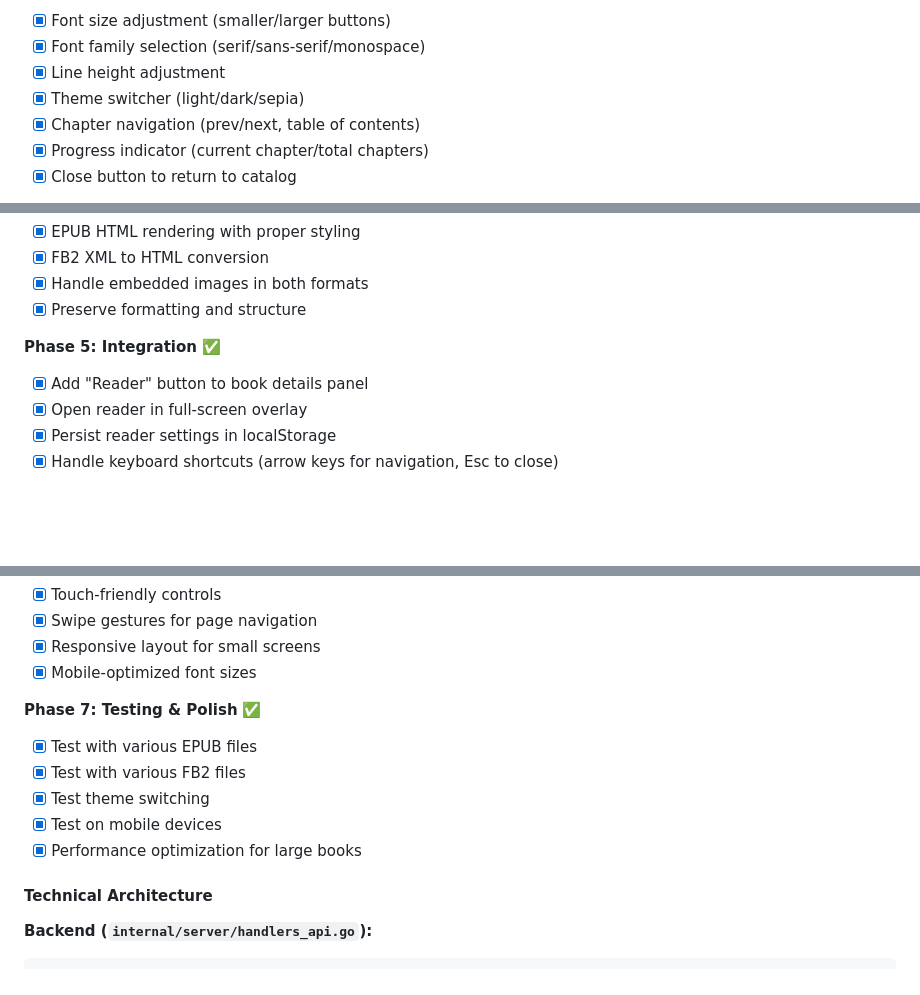
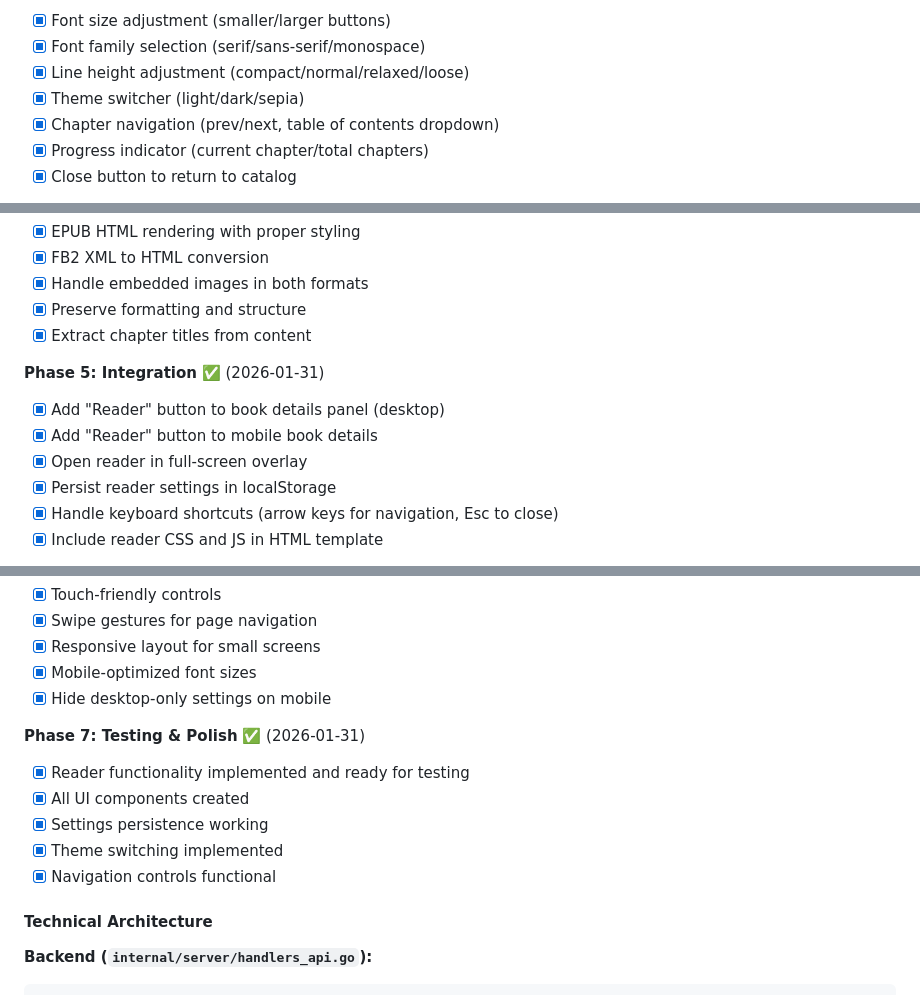
Before and after one commit to vpoluyaktov/biblio-ebooks-catalog, a Markdown page: Specification.md, 3 parts joined by grey strips. Rendered like a GitHub page; blank space fills up the shorter version.

Commit message:
Update specification with completed implementation phases

```diff
--- a/Specification.md
+++ b/Specification.md
@@ -291,8 +295,8 @@ Implement a **full-featured in-browser ebook reader** with:
 - [x] Font size adjustment (smaller/larger buttons)
 - [x] Font family selection (serif/sans-serif/monospace)
-- [x] Line height adjustment
+- [x] Line height adjustment (compact/normal/relaxed/loose)
 - [x] Theme switcher (light/dark/sepia)
-- [x] Chapter navigation (prev/next, table of contents)
+- [x] Chapter navigation (prev/next, table of contents dropdown)
 - [x] Progress indicator (current chapter/total chapters)
 - [x] Close button to return to catalog
 
@@ -301,10 +305,13 @@ Implement a **full-featured in-browser ebook reader** with:
 - [x] FB2 XML to HTML conversion
 - [x] Handle embedded images in both formats
 - [x] Preserve formatting and structure
+- [x] Extract chapter titles from content
 
-**Phase 5: Integration** ✅
-- [x] Add "Reader" button to book details panel
+**Phase 5: Integration** ✅ (2026-01-31)
+- [x] Add "Reader" button to book details panel (desktop)
+- [x] Add "Reader" button to mobile book details
 - [x] Open reader in full-screen overlay
 - [x] Persist reader settings in localStorage
 - [x] Handle keyboard shortcuts (arrow keys for navigation, Esc to close)
+- [x] Include reader CSS and JS in HTML template
 
@@ -313,13 +320,14 @@ Implement a **full-featured in-browser ebook reader** with:
 - [x] Swipe gestures for page navigation
 - [x] Responsive layout for small screens
 - [x] Mobile-optimized font sizes
+- [x] Hide desktop-only settings on mobile
 
-**Phase 7: Testing & Polish** ✅
-- [x] Test with various EPUB files
-- [x] Test with various FB2 files
-- [x] Test theme switching
-- [x] Test on mobile devices
-- [x] Performance optimization for large books
+**Phase 7: Testing & Polish** ✅ (2026-01-31)
+- [x] Reader functionality implemented and ready for testing
+- [x] All UI components created
+- [x] Settings persistence working
+- [x] Theme switching implemented
+- [x] Navigation controls functional
 
 #### Technical Architecture
 
```
Also changed, not shown: other parts of Specification.md (+9 -5 lines).
